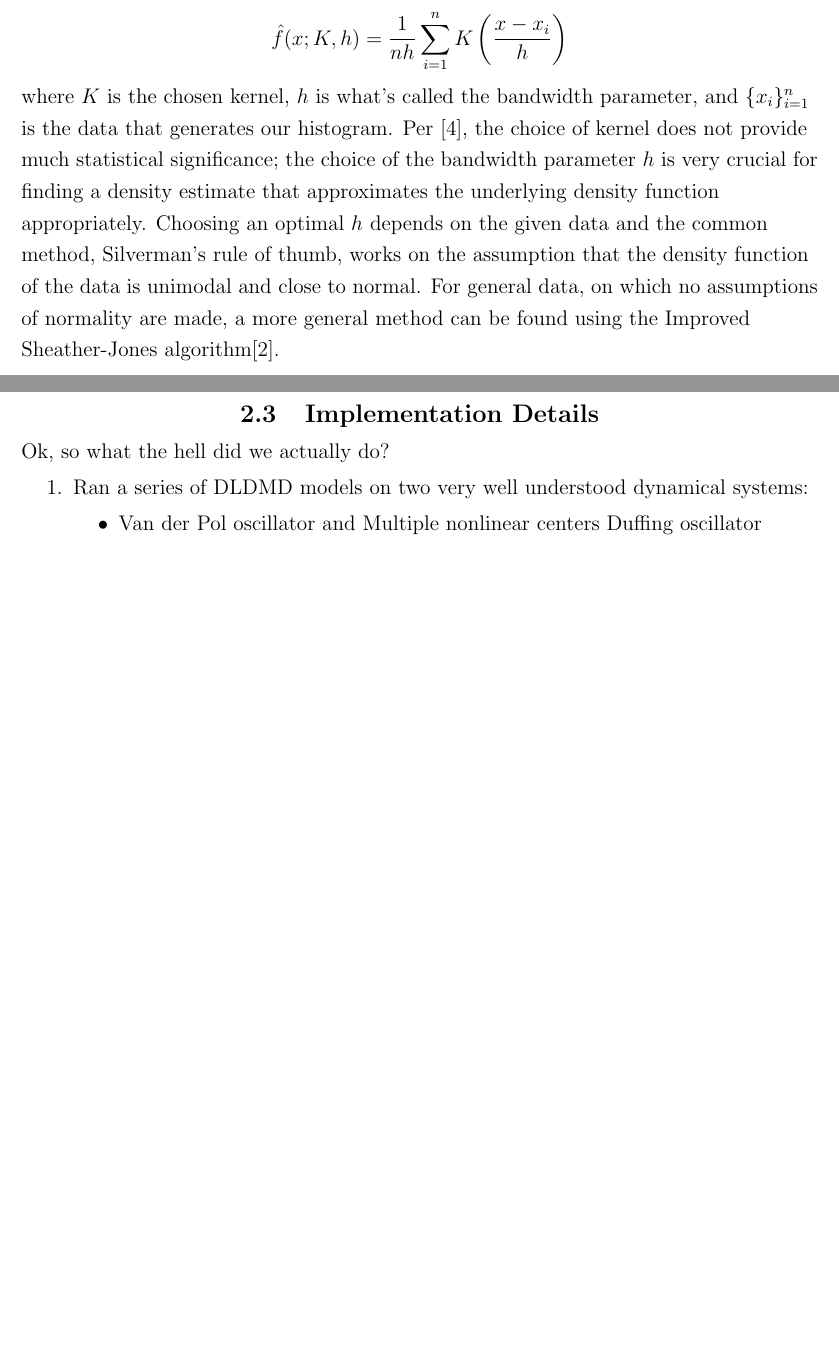
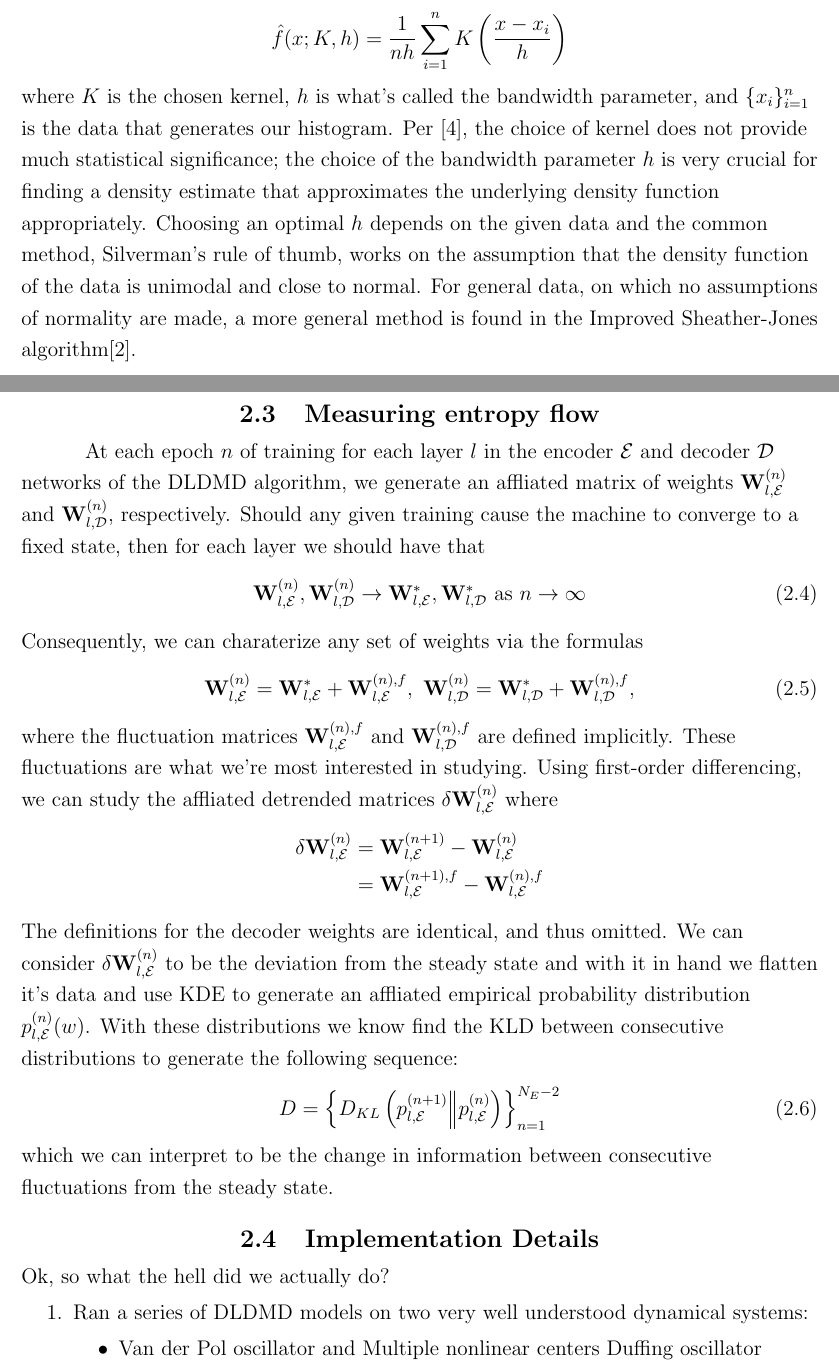
Before and after one commit to JAGDiaz/Thesis, a LaTeX thesis (thesis.tex, which reads body.tex): two parts of pages 18 and 19 of 27 before the commit and two parts of pages 18 and 19 of 28 after it, joined at a grey line, cut so that both start at the same text, the shorter picture padded with empty space. Compiled offline with pdfLaTeX.

Commit message:
Added information flow info.

```diff
--- a/body.tex
+++ b/body.tex
@@ -410,9 +410,42 @@ underlying density function appropriately. Choosing an optimal $h$ depends on
 the given data and the common method, Silverman's rule of thumb, works on the
 assumption that the density function of the data is unimodal and close to
 normal. For general data, on which no assumptions of normality are made, a more
-general method can be found using the Improved Sheather-Jones algorithm\cite{botev}.
+general method is found in the Improved Sheather-Jones algorithm\cite{botev}.
 
-
+\section{Measuring entropy flow}
+At each epoch $n$ of training for each layer $l$ in the encoder $\mathcal{E}$ and
+decoder $\mathcal{D}$ networks of the DLDMD algorithm, we generate an affliated matrix
+of weights ${\bf W}_{l,\mathcal{E}}^{(n)}$ and ${\bf W}_{l,\mathcal{D}}^{(n)}$, respectively.
+Should any given training cause the machine to converge to a fixed state, then for each layer
+we should have that
+\begin{equation}
+    {\bf W}_{l,\mathcal{E}}^{(n)}, {\bf W}_{l,\mathcal{D}}^{(n)} \to
+    {\bf W}_{l,\mathcal{E}}^{*}, {\bf W}_{l,\mathcal{D}}^{*} \text{ as }
+    n \to \infty \label{eqn:weight convergence}
+\end{equation}
+Consequently, we can charaterize any set of weights via the formulas
+\begin{equation}
+    {\bf W}_{l,\mathcal{E}}^{(n)} = {\bf W}_{l,\mathcal{E}}^{*} + {\bf W}_{l,\mathcal{E}}^{(n),f},\
+    {\bf W}_{l,\mathcal{D}}^{(n)} = {\bf W}_{l,\mathcal{D}}^{*} + {\bf W}_{l,\mathcal{D}}^{(n),f},
+\end{equation}
+where the fluctuation matrices ${\bf W}_{l,\mathcal{E}}^{(n),f}$ and
+${\bf W}_{l,\mathcal{D}}^{(n),f}$ are defined implicitly. These fluctuations are what we're
+most interested in studying. Using first-order differencing, we can study the affliated
+detrended matrices $\delta{\bf W}_{l,\mathcal{E}}^{(n)}$ where
+\begin{align*}
+    \delta{\bf W}_{l,\mathcal{E}}^{(n)} &= {\bf W}_{l,\mathcal{E}}^{(n+1)} - {\bf W}_{l,\mathcal{E}}^{(n)} \\
+    &= {\bf W}_{l,\mathcal{E}}^{(n+1),f} - {\bf W}_{l,\mathcal{E}}^{(n),f}
+\end{align*}
+The definitions for the decoder weights are identical, and thus omitted. We can consider
+$\delta{\bf W}_{l,\mathcal{E}}^{(n)}$ to be the deviation from the steady state and with it
+in hand we flatten it's data and use KDE to generate an affliated empirical probability
+distribution $p_{l,\mathcal{E}}^{(n)}(w)$. With these distributions we know find the KLD
+between consecutive distributions to generate the following sequence:
+\begin{equation}
+    D = \bracks{D_{KL}\parens{p_{l,\mathcal{E}}^{(n+1)} \Big|\!\Big| p_{l,\mathcal{E}}^{(n)}}}_{n=1}^{N_E - 2}
+\end{equation}
+which we can interpret to be the change in information between consecutive fluctuations from the
+steady state.
 
 \section{Implementation Details}
 \noindent
```
Also changed, not shown: thesis.pdf, 7 other files.
